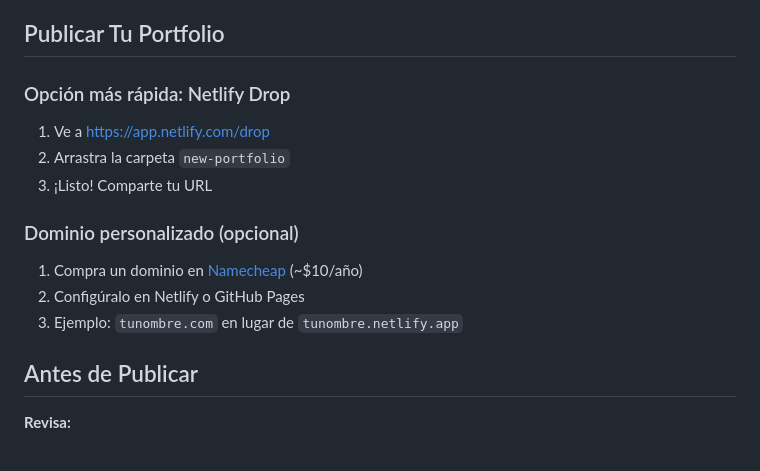
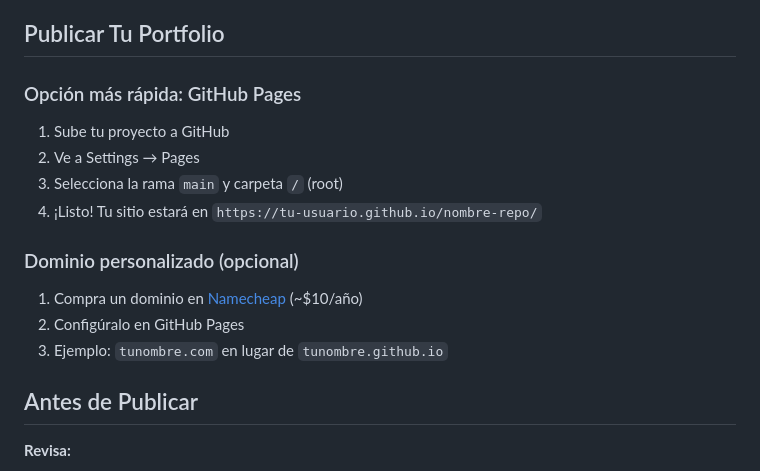
Before and after one commit to Jorgez-tech/pagina_personal, a Markdown page: GUIA_PERSONALIZACION.md, the part around the change. Drawn GitHub-style.

```diff
--- a/GUIA_PERSONALIZACION.md
+++ b/GUIA_PERSONALIZACION.md
@@ -127,15 +127,16 @@ Si no tienes screenshots:
 
 ##  Publicar Tu Portfolio
 
-### Opción más rápida: Netlify Drop
-1. Ve a https://app.netlify.com/drop
-2. Arrastra la carpeta `new-portfolio`
-3. ¡Listo! Comparte tu URL
+### Opción más rápida: GitHub Pages
+1. Sube tu proyecto a GitHub
+2. Ve a Settings → Pages
+3. Selecciona la rama `main` y carpeta `/` (root)
+4. ¡Listo! Tu sitio estará en `https://tu-usuario.github.io/nombre-repo/`
 
 ### Dominio personalizado (opcional)
 1. Compra un dominio en [Namecheap](https://namecheap.com) (~$10/año)
-2. Configúralo en Netlify o GitHub Pages
-3. Ejemplo: `tunombre.com` en lugar de `tunombre.netlify.app`
+2. Configúralo en GitHub Pages
+3. Ejemplo: `tunombre.com` en lugar de `tunombre.github.io`
 
 ##  Antes de Publicar
 
```
Also changed, not shown: portfolio-README.md (+1 -6 lines).
